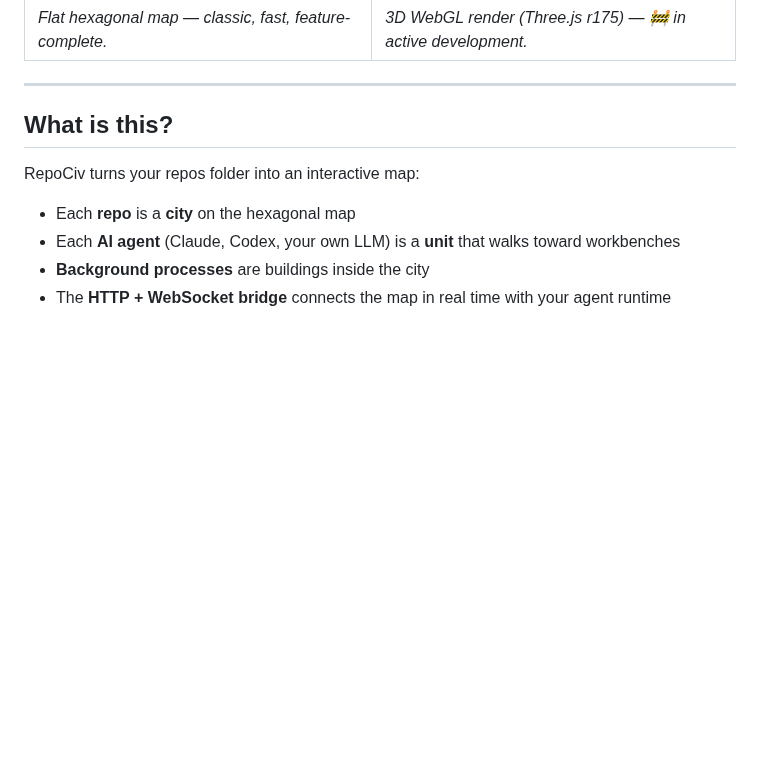
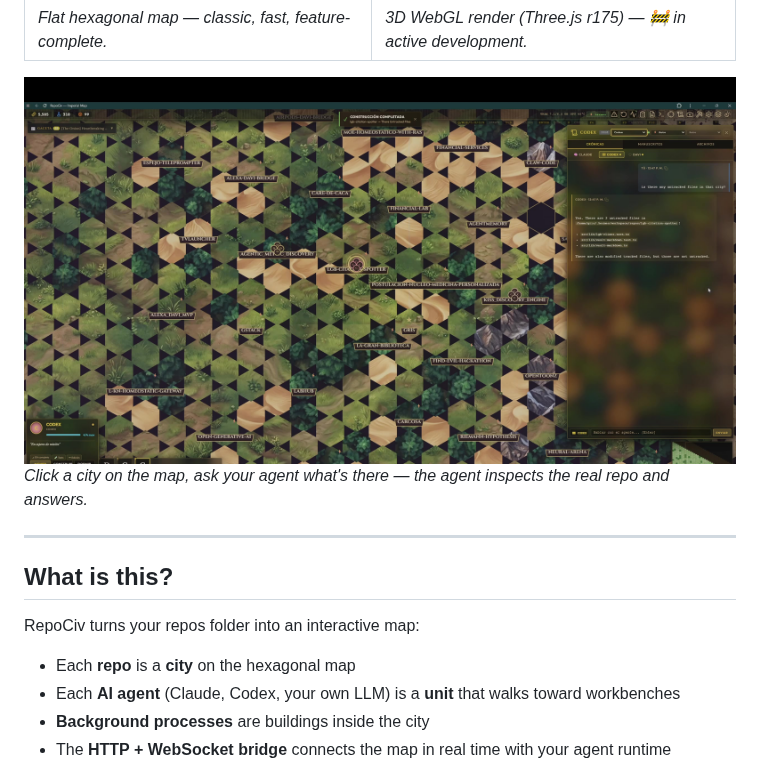
Before and after one commit to Grizaceo/repociv, a Markdown page: README.en.md, the part around the change. GitHub-like rendering; pictures changed too: docs/design/screenshots/demo-chat-untracked-files.jpg (added); blank space fills up the shorter version.

```diff
--- a/README.en.md
+++ b/README.en.md
@@ -14,6 +14,9 @@
 ![Macro 2D view](docs/design/screenshots/macro-2d-view.jpg) | ![Macro 3D WebGL view](docs/design/screenshots/global-3d-view.jpg)
 --- | ---
 *Flat hexagonal map — classic, fast, feature-complete.* | *3D WebGL render (Three.js r175) — 🚧 in active development.*
+
+![Demo: agent responds from the map](docs/design/screenshots/demo-chat-untracked-files.jpg)
+*Click a city on the map, ask your agent what's there — the agent inspects the real repo and answers.*
 
 ---
 
```
Also changed, not shown: README.md (+3 -0 lines), docs/design/screenshots/demo-chat-last-commit.jpg (added), docs/design/screenshots/demo-chat-what-is-repo.jpg (added).
